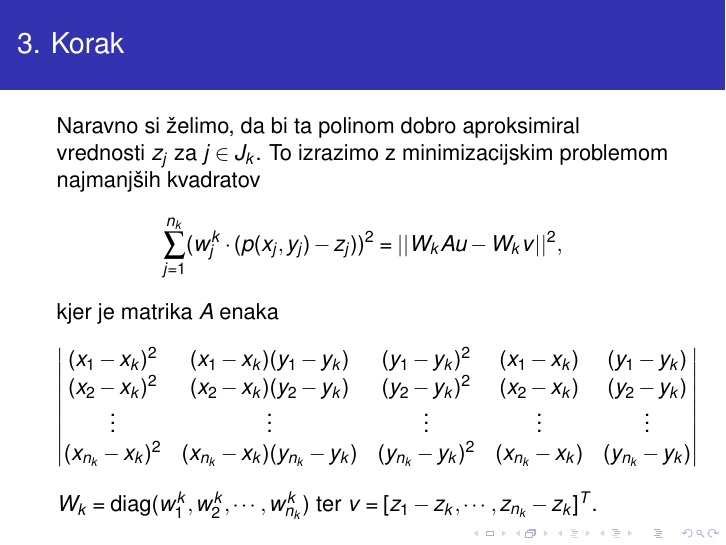
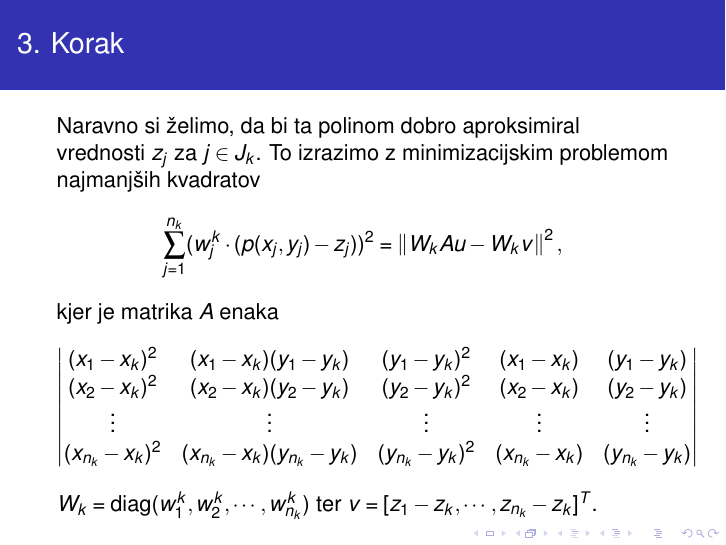
Before and after one commit to kuco23/Scattered-Data-Interpolation, LaTeX slides (Predstavitev/Spojena kubicna Bezierjeva krpa 2.tex): page 6 of 9. The pictures show the PDF file Predstavitev/Spojena kubicna Bezierjeva krpa 2.pdf that the author committed with the source.

Commit message:
popravljen goodman-said

```diff
--- a/Predstavitev/Spojena kubicna Bezierjeva krpa 2.tex
+++ b/Predstavitev/Spojena kubicna Bezierjeva krpa 2.tex
@@ -7,6 +7,7 @@
 \usepackage[utf8]{inputenc}
 \usepackage[T1]{fontenc}
 \usepackage{lmodern}
+\usepackage{amsmath}
 
 % Paketi, s katerimi določimo željene pisave:
 \usepackage{mathptmx}
@@ -18,6 +19,7 @@
 \newtheorem{izrek}{Izrek}
 \newtheorem{zgled}{Zgled}
 \newtheorem{opomba}{Opomba}
+\newcommand{\norm}[1]{\left\lVert#1\right\rVert}
 
 \mode<article>{
 \setlength{\parindent}{0cm}
@@ -94,7 +96,7 @@ $$p_x(x_k,y_k) = d \quad \text{in} \quad p_y(x_k,y_k) = e.$$
 \frametitle{3. Korak}
 Naravno si želimo, da bi ta polinom dobro aproksimiral vrednosti $z_j$ za $j \in J_k$.
 To izrazimo z minimizacijskim problemom najmanjših kvadratov
-$$\sum_{j =1}^{n_k} (w^k_j \cdot (p(x_j,y_j) - z_j))^2 = ||W_kAu - W_kv||^2,$$
+$$\sum_{j =1}^{n_k} (w^k_j \cdot (p(x_j,y_j) - z_j))^2 = \norm{W_kAu - W_kv}^2,$$
 kjer je matrika $A$ enaka
 \begin{equation*}
 \begin{vmatrix}
```
Also changed, not shown: Predstavitev/Spojena kubicna Bezierjeva krpa 2.pdf, 12 other files.
